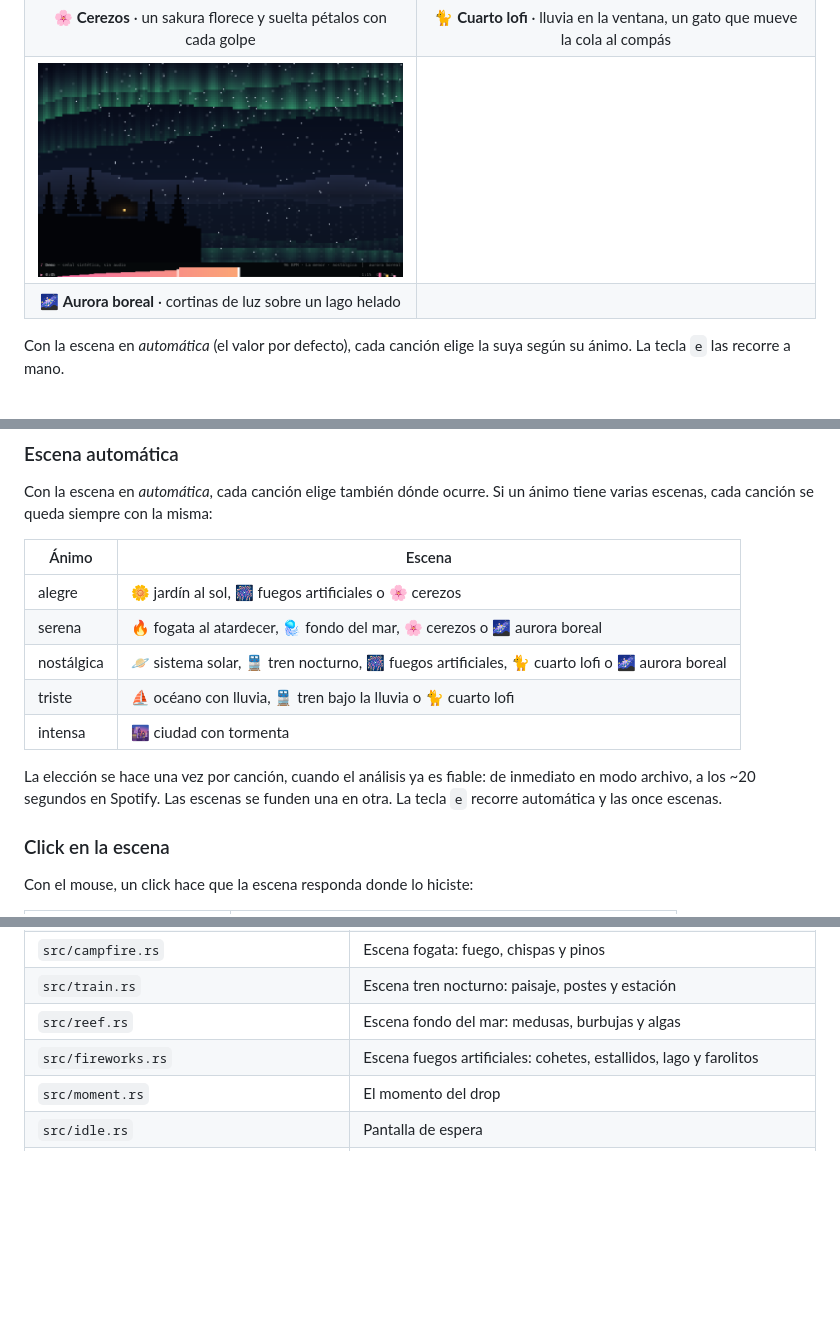
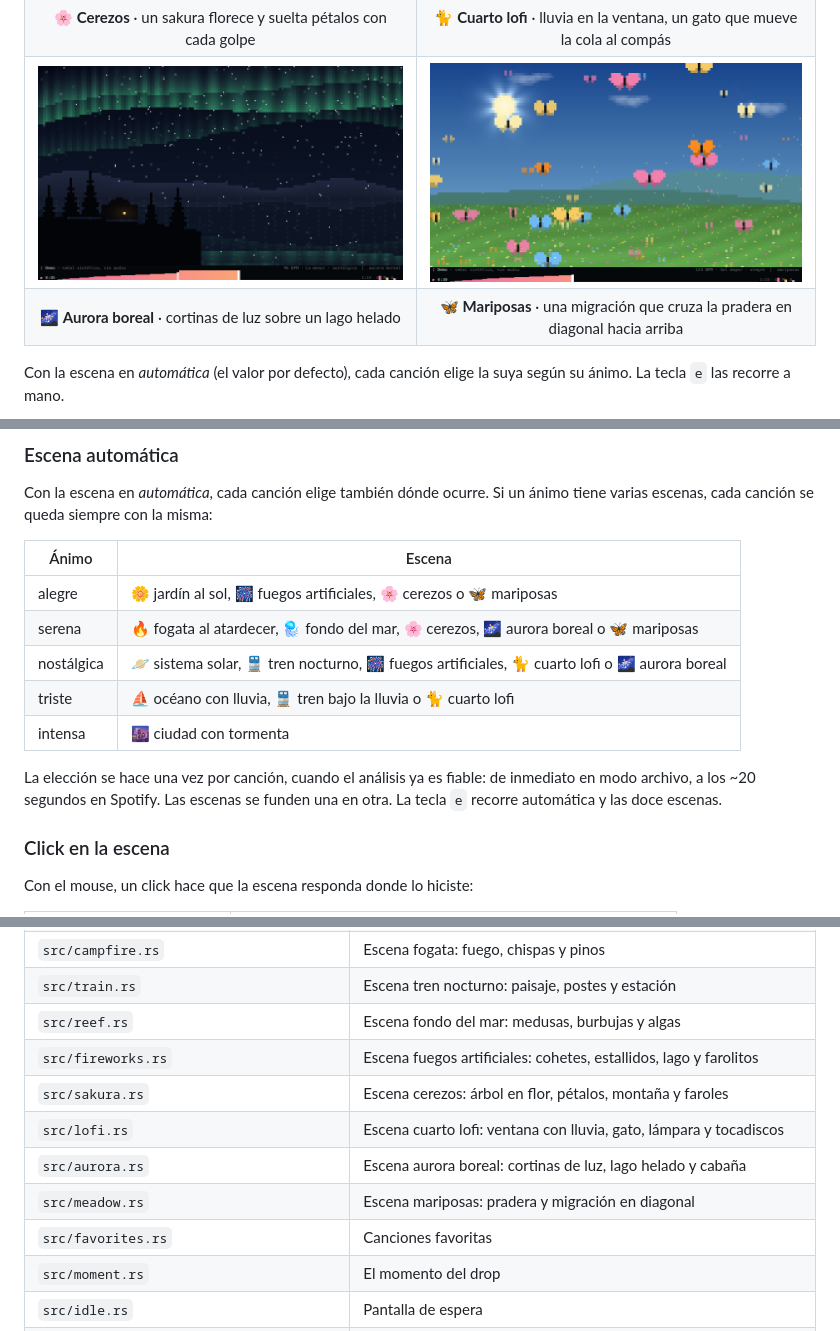
Before and after one commit to benyens/DiskTUI, a Markdown page: README.md, 3 parts joined by grey strips. GitHub-like rendering; pictures changed too: docs/mariposas.png (added); folded sections open; blank space fills up the shorter version.

```diff
--- a/README.md
+++ b/README.md
@@ -57,8 +57,8 @@ carátula.
 | 🪐 **Sistema solar** · estrellas, un sol y planetas al azar | 🌆 **Ciudad** · edificios que suben y ventanas que siguen la música |
 | <img src="docs/cerezos.png" alt="Cerezos"> | <img src="docs/lofi.png" alt="Cuarto lofi"> |
 | 🌸 **Cerezos** · un sakura florece y suelta pétalos con cada golpe | 🐈 **Cuarto lofi** · lluvia en la ventana, un gato que mueve la cola al compás |
-| <img src="docs/aurora.png" alt="Aurora boreal"> | |
-| 🌌 **Aurora boreal** · cortinas de luz sobre un lago helado | |
+| <img src="docs/aurora.png" alt="Aurora boreal"> | <img src="docs/mariposas.png" alt="Mariposas"> |
+| 🌌 **Aurora boreal** · cortinas de luz sobre un lago helado | 🦋 **Mariposas** · una migración que cruza la pradera en diagonal hacia arriba |
 
 Con la escena en *automática* (el valor por defecto), cada canción elige la suya según su
 ánimo. La tecla `e` las recorre a mano.
@@ -271,15 +271,15 @@ varias escenas, cada canción se queda siempre con la misma:
 
 | Ánimo | Escena |
 | --- | --- |
-| alegre | 🌼 jardín al sol, 🎆 fuegos artificiales o 🌸 cerezos |
-| serena | 🔥 fogata al atardecer, 🪼 fondo del mar, 🌸 cerezos o 🌌 aurora boreal |
+| alegre | 🌼 jardín al sol, 🎆 fuegos artificiales, 🌸 cerezos o 🦋 mariposas |
+| serena | 🔥 fogata al atardecer, 🪼 fondo del mar, 🌸 cerezos, 🌌 aurora boreal o 🦋 mariposas |
 | nostálgica | 🪐 sistema solar, 🚆 tren nocturno, 🎆 fuegos artificiales, 🐈 cuarto lofi o 🌌 aurora boreal |
 | triste | ⛵ océano con lluvia, 🚆 tren bajo la lluvia o 🐈 cuarto lofi |
 | intensa | 🌆 ciudad con tormenta |
 
 La elección se hace una vez por canción, cuando el análisis ya es fiable: de inmediato en
 modo archivo, a los ~20 segundos en Spotify. Las escenas se funden una en otra. La tecla
-`e` recorre automática y las once escenas.
+`e` recorre automática y las doce escenas.
 
 ### Click en la escena
 
@@ -603,6 +604,11 @@ flowchart LR
 | `src/train.rs` | Escena tren nocturno: paisaje, postes y estación |
 | `src/reef.rs` | Escena fondo del mar: medusas, burbujas y algas |
 | `src/fireworks.rs` | Escena fuegos artificiales: cohetes, estallidos, lago y farolitos |
+| `src/sakura.rs` | Escena cerezos: árbol en flor, pétalos, montaña y faroles |
+| `src/lofi.rs` | Escena cuarto lofi: ventana con lluvia, gato, lámpara y tocadiscos |
+| `src/aurora.rs` | Escena aurora boreal: cortinas de luz, lago helado y cabaña |
+| `src/meadow.rs` | Escena mariposas: pradera y migración en diagonal |
+| `src/favorites.rs` | Canciones favoritas |
 | `src/moment.rs` | El momento del drop |
 | `src/idle.rs` | Pantalla de espera |
 | `src/poster.rs` | Póster del herbario y resumen de la semana |
```
Also changed, not shown: other parts of README.md (+5 -4 lines), 6 other files.
